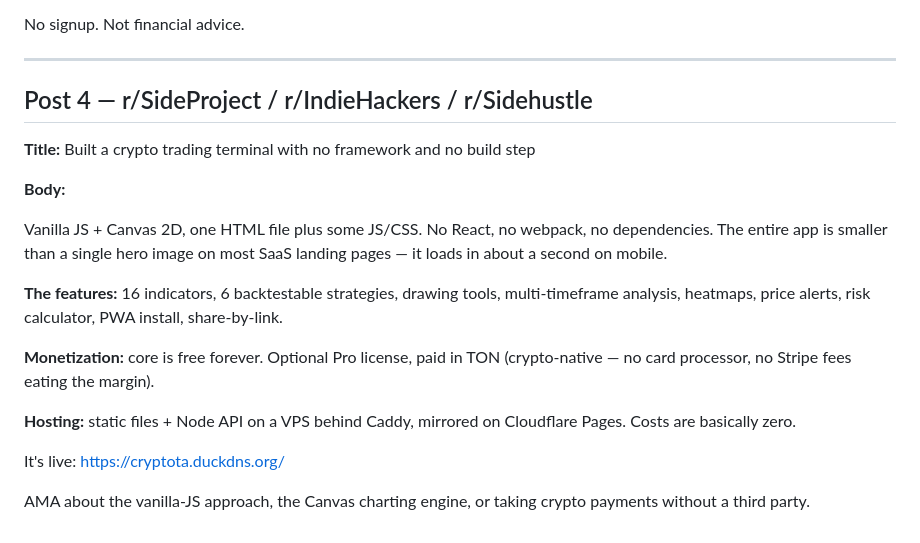
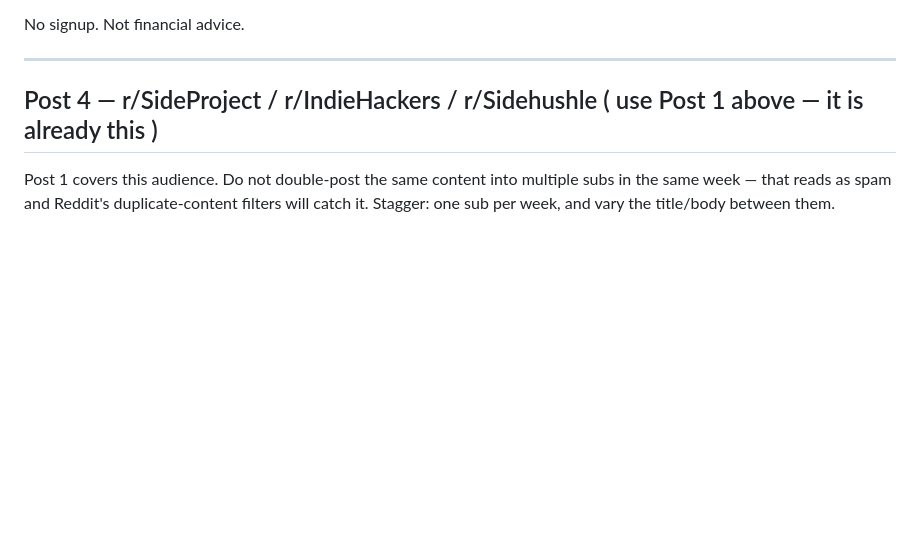
Before and after one commit to hacikanprofessor035-prog/cryptota, a Markdown page: marketing/reddit-posts.md, the part around one of its changes. Rendered like a GitHub page; blank space fills up the shorter version.

```diff
--- a/marketing/reddit-posts.md
+++ b/marketing/reddit-posts.md
@@ -82,20 +159,8 @@ No signup. Not financial advice.
 
 ---
 
-## Post 4 — r/SideProject / r/IndieHackers / r/Sidehustle
+## Post 4 — r/SideProject / r/IndieHackers / r/Sidehushle ( use Post 1 above — it is already this )
 
-**Title:** Built a crypto trading terminal with no framework and no build step
-
-**Body:**
-
-Vanilla JS + Canvas 2D, one HTML file plus some JS/CSS. No React, no webpack, no dependencies. The entire app is smaller than a single hero image on most SaaS landing pages — it loads in about a second on mobile.
-
-**The features:** 16 indicators, 6 backtestable strategies, drawing tools, multi-timeframe analysis, heatmaps, price alerts, risk calculator, PWA install, share-by-link.
-
-**Monetization:** core is free forever. Optional Pro license, paid in TON (crypto-native — no card processor, no Stripe fees eating the margin).
-
-**Hosting:** static files + Node API on a VPS behind Caddy, mirrored on Cloudflare Pages. Costs are basically zero.
-
-It's live: https://cryptota.duckdns.org/
-
-AMA about the vanilla-JS approach, the Canvas charting engine, or taking crypto payments without a third party.
+Post 1 covers this audience. Do not double-post the same content into multiple subs in the
+same week — that reads as spam and Reddit's duplicate-content filters will catch it.
+Stagger: one sub per week, and vary the title/body between them.
```
Also changed, not shown: other parts of marketing/reddit-posts.md (+114 -37 lines), marketing/reddit-strategy.md (added, +81 -0 lines).
